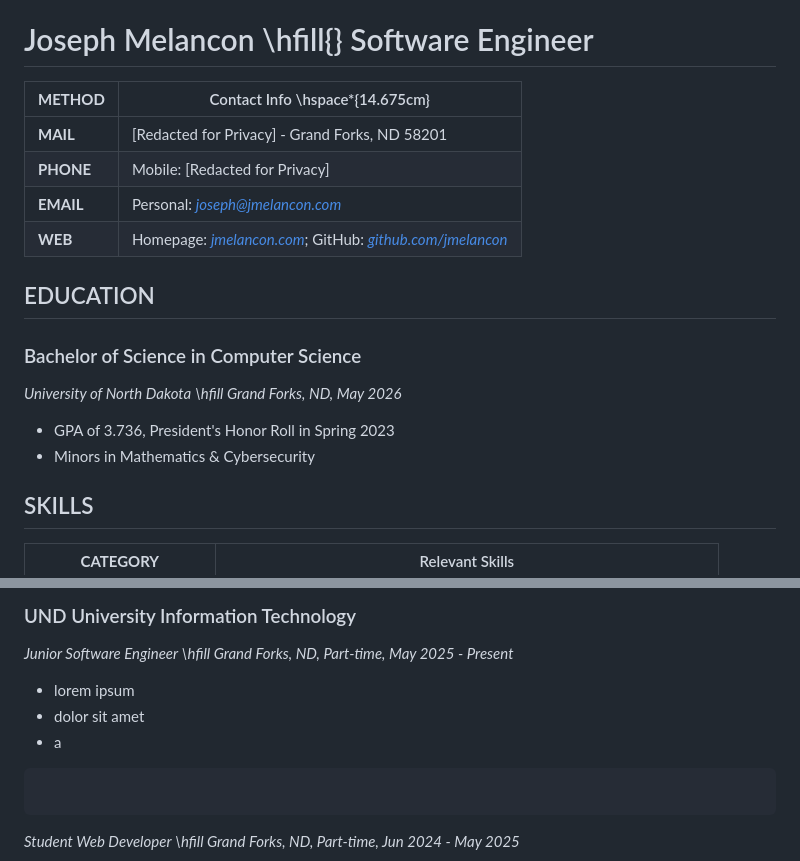
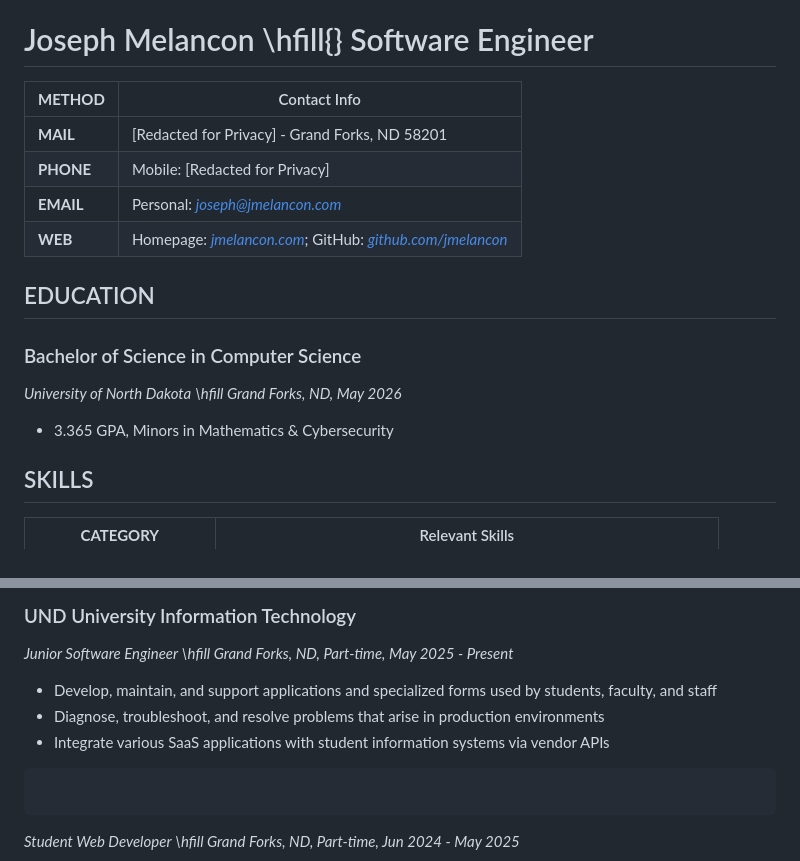
Before and after one commit to jmelancon/homepage-waves, a Markdown page: assets/resume.md, 2 parts joined by grey strips. Drawn GitHub-style.

Commit message:
update resume - jr software engineer

````diff
--- a/assets/resume.md
+++ b/assets/resume.md
@@ -11,7 +11,7 @@ header-includes:
 
 # Joseph Melancon \hfill{} Software Engineer
 
-| **METHOD** | Contact Info \hspace*{14.675cm}                                                                                    |
+| **METHOD** | Contact Info                                                                                    |
 |------------|--------------------------------------------------------------------------------------------------------------------|
 | **MAIL**   | \[Redacted for Privacy\] - Grand Forks, ND 58201                                                                   |
 | **PHONE**  | Mobile: \[Redacted for Privacy\]                                                                                   |
@@ -24,8 +24,7 @@ header-includes:
 
 *University of North Dakota \hfill Grand Forks, ND, May 2026*
 
- - GPA of 3.736, President's Honor Roll in Spring 2023
- - Minors in Mathematics & Cybersecurity
+ - 3.365 GPA, Minors in Mathematics & Cybersecurity
 
 ## SKILLS
 
@@ -42,9 +41,9 @@ header-includes:
 ### UND University Information Technology
 *Junior Software Engineer \hfill Grand Forks, ND, Part-time, May 2025 - Present*
 
- - lorem ipsum
- - dolor sit amet
- - a
+ - Develop, maintain, and support applications and specialized forms used by students, faculty, and staff
+ - Diagnose, troubleshoot, and resolve problems that arise in production environments
+ - Integrate various SaaS applications with student information systems via vendor APIs
 
 ```
 ```
````
